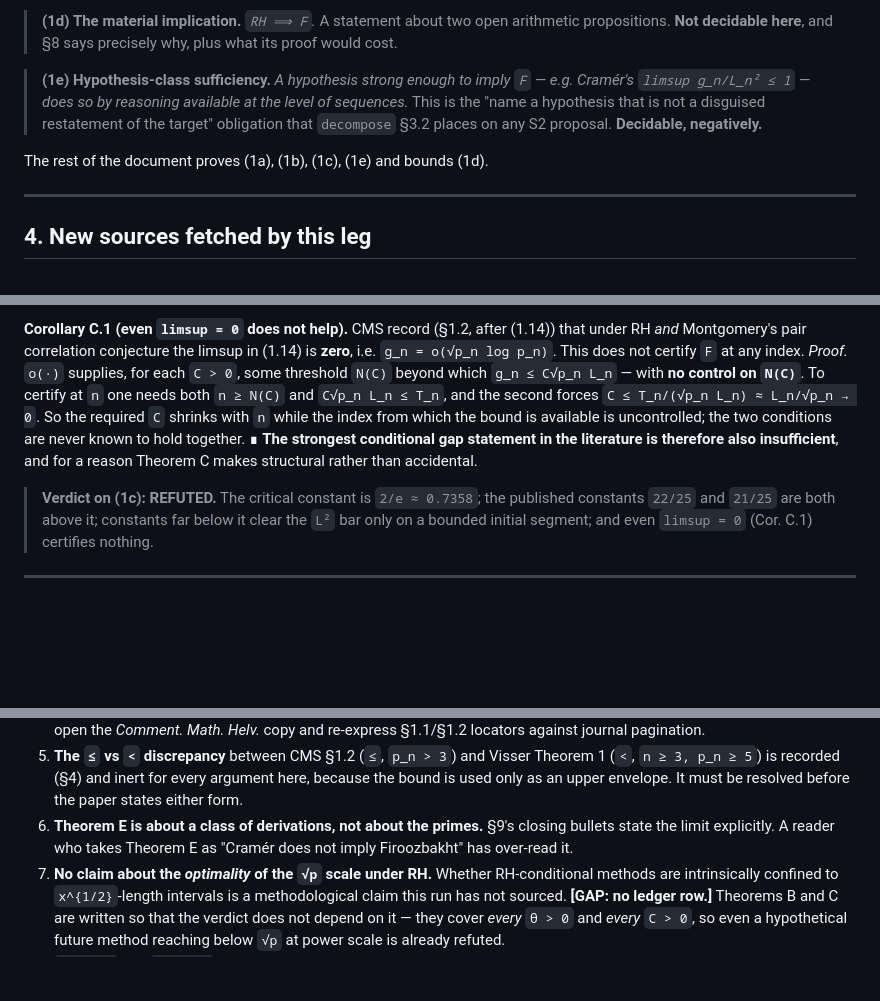
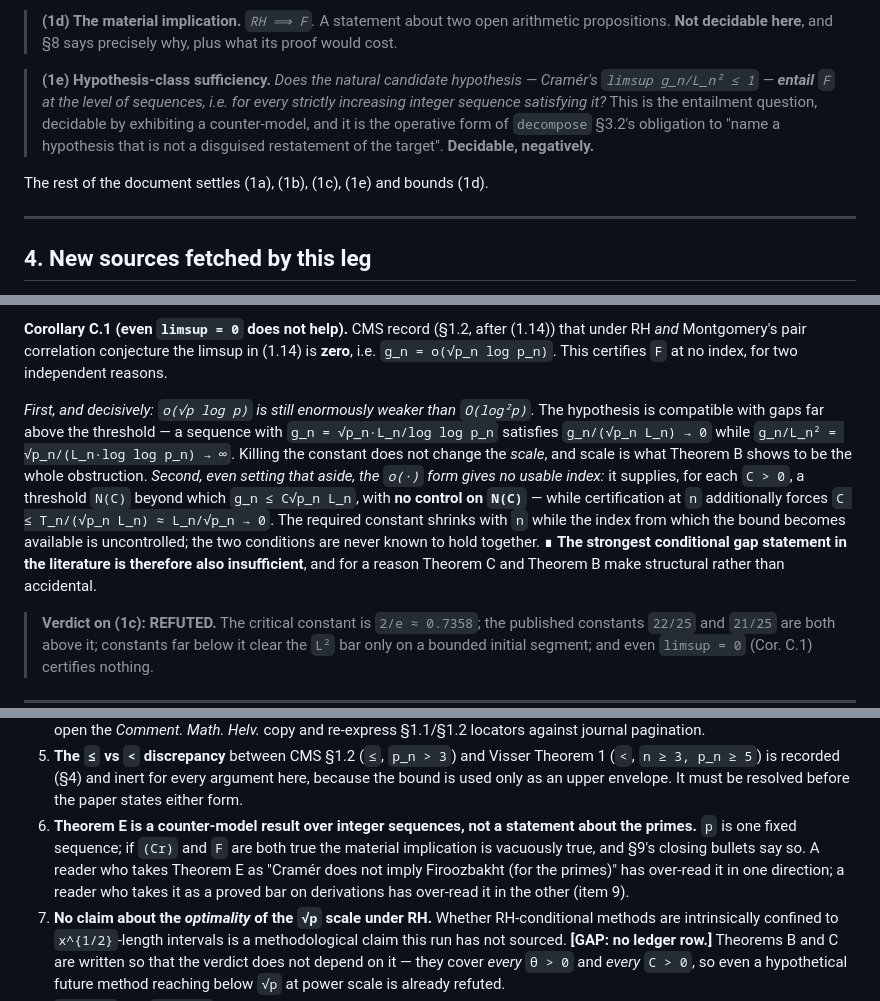
Before and after one commit to noogram-labs/firoozbakht-cleanroom, a Markdown page: attack/proof-attempt-1.md, 3 parts joined by grey strips. Drawn GitHub-style; blank space fills up the shorter version.

Commit message:
fix(proof-attempt-1): sharpen Cor C.1, align (1e) as an entailment question
Cor C.1 gains its decisive argument: o(sqrt(p) log p) is compatible with
g_n / log^2 p -> infinity (take g_n = sqrt(p) L / loglog p), so killing the
constant leaves the scale untouched — Theorem B's obstruction, not an
accident of quantifiers. The N(C) argument is kept as the secondary reason.

(1e), section 9's title and section 11 item 6 restated as entailment over
integer sequences rather than 'formal sufficiency'; section 3 header corrected
to five readings.

```diff
--- a/attack/proof-attempt-1.md
+++ b/attack/proof-attempt-1.md
@@ -126,12 +126,13 @@ this section removes.
 > **(1d) The material implication.** *`RH ⟹ F`.* A statement about two open arithmetic
 > propositions. **Not decidable here**, and §8 says precisely why, plus what its proof would cost.
 
-> **(1e) Hypothesis-class sufficiency.** *A hypothesis strong enough to imply `F` — e.g. Cramér's
-> `limsup g_n/L_n² ≤ 1` — does so by reasoning available at the level of sequences.* This is the
-> "name a hypothesis that is not a disguised restatement of the target" obligation that
-> `decompose` §3.2 places on any S2 proposal. **Decidable, negatively.**
+> **(1e) Hypothesis-class sufficiency.** *Does the natural candidate hypothesis — Cramér's
+> `limsup g_n/L_n² ≤ 1` — **entail** `F` at the level of sequences, i.e. for every strictly
+> increasing integer sequence satisfying it?* This is the entailment question, decidable by
+> exhibiting a counter-model, and it is the operative form of `decompose` §3.2's obligation to
+> "name a hypothesis that is not a disguised restatement of the target". **Decidable, negatively.**
 
-The rest of the document proves (1a), (1b), (1c), (1e) and bounds (1d).
+The rest of the document settles (1a), (1b), (1c), (1e) and bounds (1d).
 
 ---
 
@@ -408,13 +409,19 @@ of the `√p` scale.
 
 **Corollary C.1 (even `limsup = 0` does not help).** CMS record (§1.2, after (1.14)) that under RH
 *and* Montgomery's pair correlation conjecture the limsup in (1.14) is **zero**, i.e.
-`g_n = o(√p_n log p_n)`. This does not certify `F` at any index. *Proof.* `o(·)` supplies, for each
-`C > 0`, some threshold `N(C)` beyond which `g_n ≤ C√p_n L_n` — with **no control on `N(C)`**. To
-certify at `n` one needs both `n ≥ N(C)` and `C√p_n L_n ≤ T_n`, and the second forces
-`C ≤ T_n/(√p_n L_n) ≈ L_n/√p_n → 0`. So the required `C` shrinks with `n` while the index from
-which the bound is available is uncontrolled; the two conditions are never known to hold together.
-∎ **The strongest conditional gap statement in the literature is therefore also insufficient**, and
-for a reason Theorem C makes structural rather than accidental.
+`g_n = o(√p_n log p_n)`. This certifies `F` at no index, for two independent reasons.
+
+*First, and decisively: `o(√p log p)` is still enormously weaker than `O(log²p)`.* The hypothesis
+is compatible with gaps far above the threshold — a sequence with
+`g_n = √p_n·L_n/log log p_n` satisfies `g_n/(√p_n L_n) → 0` while
+`g_n/L_n² = √p_n/(L_n·log log p_n) → ∞`. Killing the constant does not change the *scale*, and
+scale is what Theorem B shows to be the whole obstruction. *Second, even setting that aside, the
+`o(·)` form gives no usable index:* it supplies, for each `C > 0`, a threshold `N(C)` beyond which
+`g_n ≤ C√p_n L_n`, with **no control on `N(C)`** — while certification at `n` additionally forces
+`C ≤ T_n/(√p_n L_n) ≈ L_n/√p_n → 0`. The required constant shrinks with `n` while the index from
+which the bound becomes available is uncontrolled; the two conditions are never known to hold
+together. ∎ **The strongest conditional gap statement in the literature is therefore also
+insufficient**, and for a reason Theorem C and Theorem B make structural rather than accidental.
 
 > **Verdict on (1c): REFUTED.** The critical constant is `2/e ≈ 0.7358`; the published constants
 > `22/25` and `21/25` are both above it; constants far below it clear the `L²` bar only on a
@@ -719,9 +728,11 @@ Stated so no downstream leg mistakes silence for coverage.
 5. **The `≤` vs `<` discrepancy** between CMS §1.2 (`≤`, `p_n > 3`) and Visser Theorem 1 (`<`,
    `n ≥ 3, p_n ≥ 5`) is recorded (§4) and inert for every argument here, because the bound is used
    only as an upper envelope. It must be resolved before the paper states either form.
-6. **Theorem E is about a class of derivations, not about the primes.** §9's closing bullets state
-   the limit explicitly. A reader who takes Theorem E as "Cramér does not imply Firoozbakht" has
-   over-read it.
+6. **Theorem E is a counter-model result over integer sequences, not a statement about the
+   primes.** `p` is one fixed sequence; if `(Cr)` and `F` are both true the material implication is
+   vacuously true, and §9's closing bullets say so. A reader who takes Theorem E as "Cramér does
+   not imply Firoozbakht (for the primes)" has over-read it in one direction; a reader who takes it
+   as a proved bar on derivations has over-read it in the other (item 9).
 7. **No claim about the *optimality* of the `√p` scale under RH.** Whether RH-conditional methods
    are intrinsically confined to `x^{1/2}`-length intervals is a methodological claim this run has
    not sourced. **[GAP: no ledger row.]** Theorems B and C are written so that the verdict does not
```
Also changed, not shown: other parts of attack/proof-attempt-1.md (+9 -7 lines).
